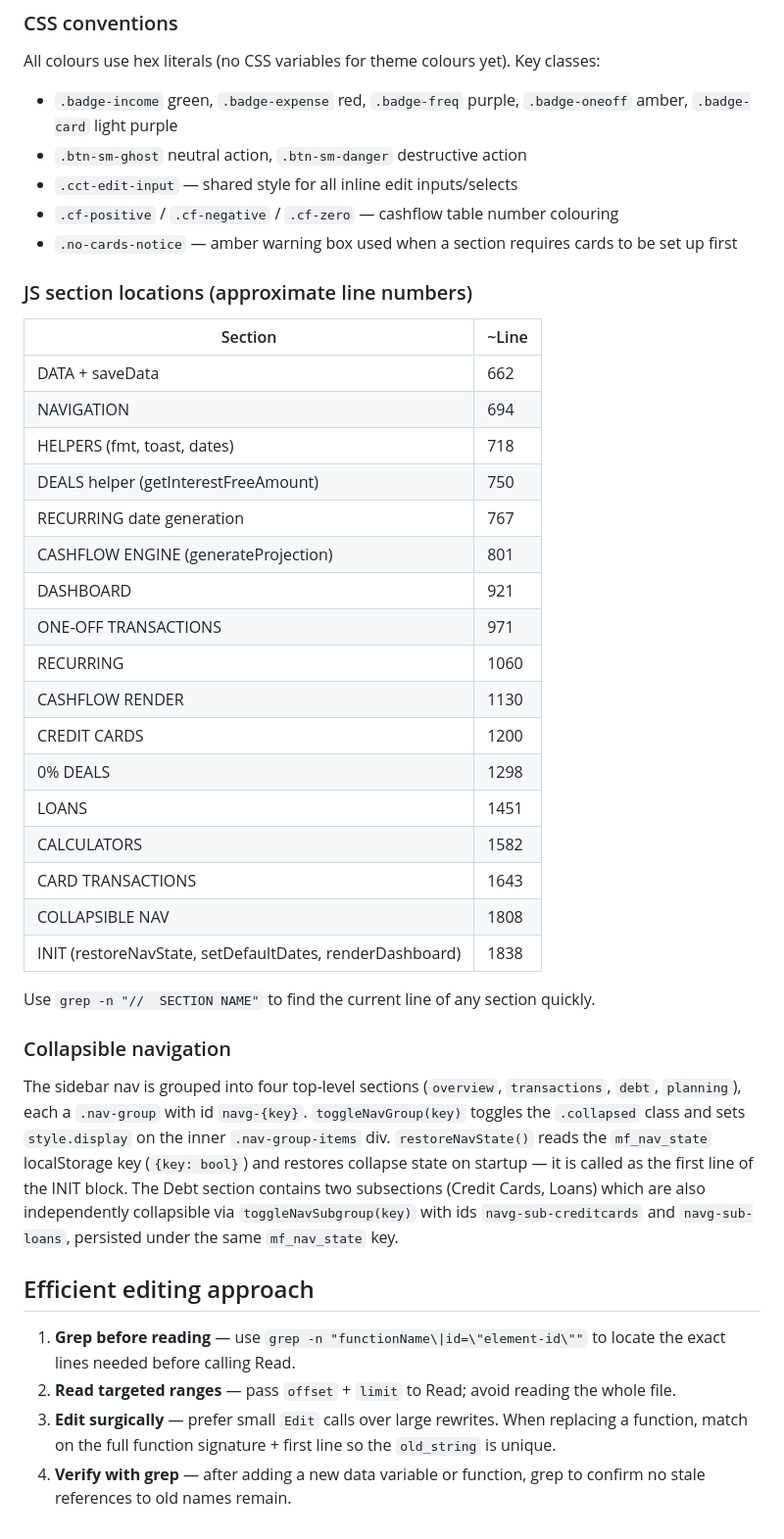
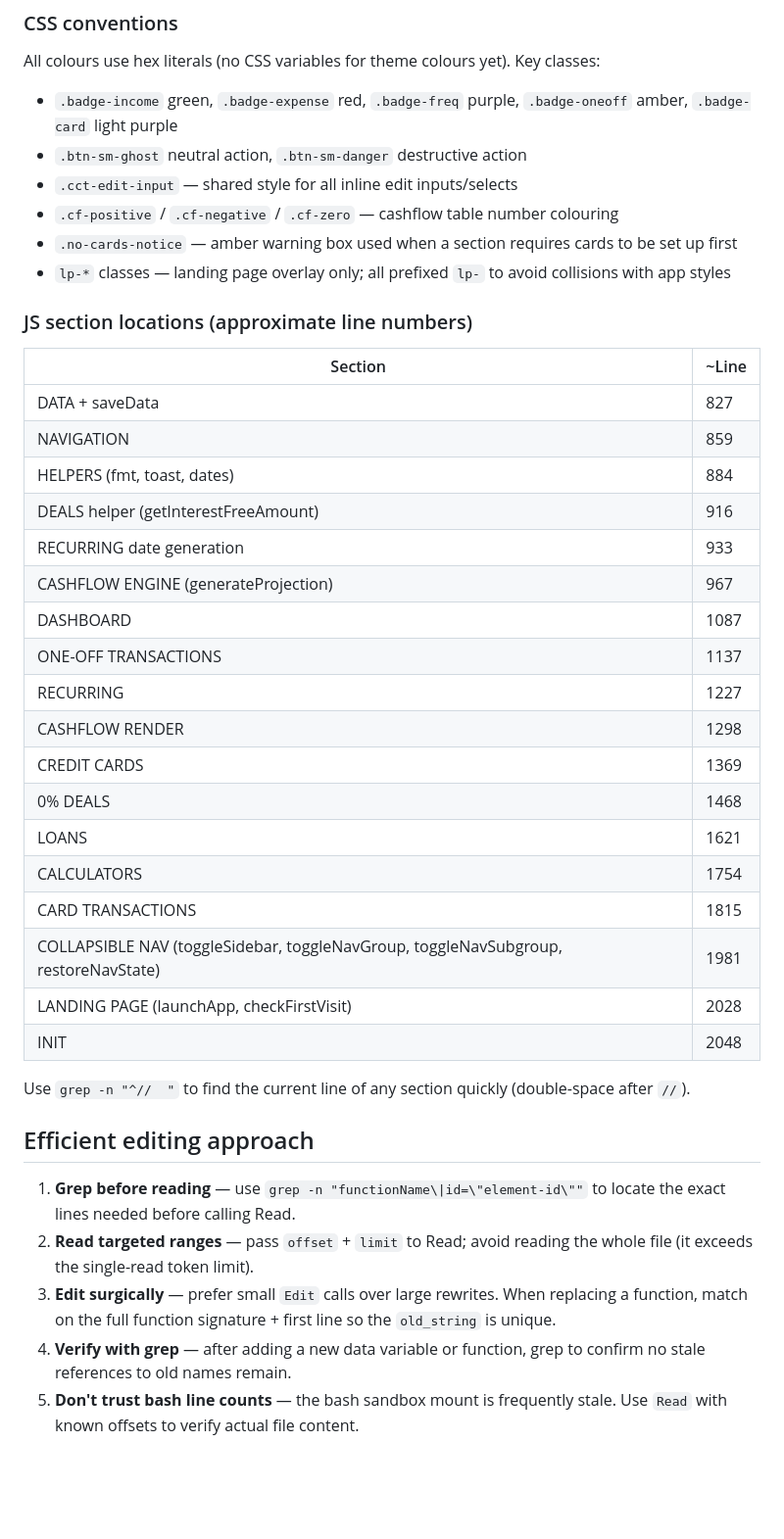
Before and after one commit to Ginger-Vampire-Ninja/mypersonalfinance, a Markdown page: CLAUDE.md, the part around one of its changes. Shown at 98% size. GitHub-like rendering; blank space fills up the shorter version.

Commit message:
Update CLAUDE.md: Finaura rebrand, new features, full architecture docs

```diff
--- a/CLAUDE.md
+++ b/CLAUDE.md
@@ -106,38 +169,37 @@ All colours use hex literals (no CSS variables for theme colours yet). Key class
 - `.cct-edit-input` — shared style for all inline edit inputs/selects
 - `.cf-positive` / `.cf-negative` / `.cf-zero` — cashflow table number colouring
 - `.no-cards-notice` — amber warning box used when a section requires cards to be set up first
+- `lp-*` classes — landing page overlay only; all prefixed `lp-` to avoid collisions with app styles
 
 ### JS section locations (approximate line numbers)
 
 | Section | ~Line |
 |---|---|
-| DATA + saveData | 662 |
-| NAVIGATION | 694 |
-| HELPERS (fmt, toast, dates) | 718 |
-| DEALS helper (getInterestFreeAmount) | 750 |
-| RECURRING date generation | 767 |
-| CASHFLOW ENGINE (generateProjection) | 801 |
-| DASHBOARD | 921 |
-| ONE-OFF TRANSACTIONS | 971 |
-| RECURRING | 1060 |
-| CASHFLOW RENDER | 1130 |
-| CREDIT CARDS | 1200 |
-| 0% DEALS | 1298 |
-| LOANS | 1451 |
-| CALCULATORS | 1582 |
-| CARD TRANSACTIONS | 1643 |
-| COLLAPSIBLE NAV | 1808 |
-| INIT (restoreNavState, setDefaultDates, renderDashboard) | 1838 |
+| DATA + saveData | 827 |
+| NAVIGATION | 859 |
+| HELPERS (fmt, toast, dates) | 884 |
+| DEALS helper (getInterestFreeAmount) | 916 |
+| RECURRING date generation | 933 |
+| CASHFLOW ENGINE (generateProjection) | 967 |
+| DASHBOARD | 1087 |
+| ONE-OFF TRANSACTIONS | 1137 |
+| RECURRING | 1227 |
+| CASHFLOW RENDER | 1298 |
+| CREDIT CARDS | 1369 |
+| 0% DEALS | 1468 |
+| LOANS | 1621 |
+| CALCULATORS | 1754 |
+| CARD TRANSACTIONS | 1815 |
+| COLLAPSIBLE NAV (toggleSidebar, toggleNavGroup, toggleNavSubgroup, restoreNavState) | 1981 |
+| LANDING PAGE (launchApp, checkFirstVisit) | 2028 |
+| INIT | 2048 |
 
-Use `grep -n "//  SECTION NAME"` to find the current line of any section quickly.
-
-### Collapsible navigation
-
-The sidebar nav is grouped into four top-level sections (`overview`, `transactions`, `debt`, `planning`), each a `.nav-group` with id `navg-{key}`. `toggleNavGroup(key)` toggles the `.collapsed` class and sets `style.display` on the inner `.nav-group-items` div. `restoreNavState()` reads the `mf_nav_state` localStorage key (`{key: bool}`) and restores collapse state on startup — it is called as the first line of the INIT block. The Debt section contains two subsections (Credit Cards, Loans) which are also independently collapsible via `toggleNavSubgroup(key)` with ids `navg-sub-creditcards` and `navg-sub-loans`, persisted under the same `mf_nav_state` key.
+Use `grep -n "^//  "` to find the current line of any section quickly (double-space after `//`).
 
 ## Efficient editing approach
 
 1. **Grep before reading** — use `grep -n "functionName\|id=\"element-id\""` to locate the exact lines needed before calling Read.
-2. **Read targeted ranges** — pass `offset` + `limit` to Read; avoid reading the whole file.
+2. **Read targeted ranges** — pass `offset` + `limit` to Read; avoid reading the whole file (it exceeds the single-read token limit).
 3. **Edit surgically** — prefer small `Edit` calls over large rewrites. When replacing a function, match on the full function signature + first line so the `old_string` is unique.
 4. **Verify with grep** — after adding a new data variable or function, grep to confirm no stale references to old names remain.
+5. **Don't trust bash line counts** — the bash sandbox mount is frequently stale. Use `Read` with known offsets to verify actual file content.
```
Also changed, not shown: other parts of CLAUDE.md (+74 -11 lines).
